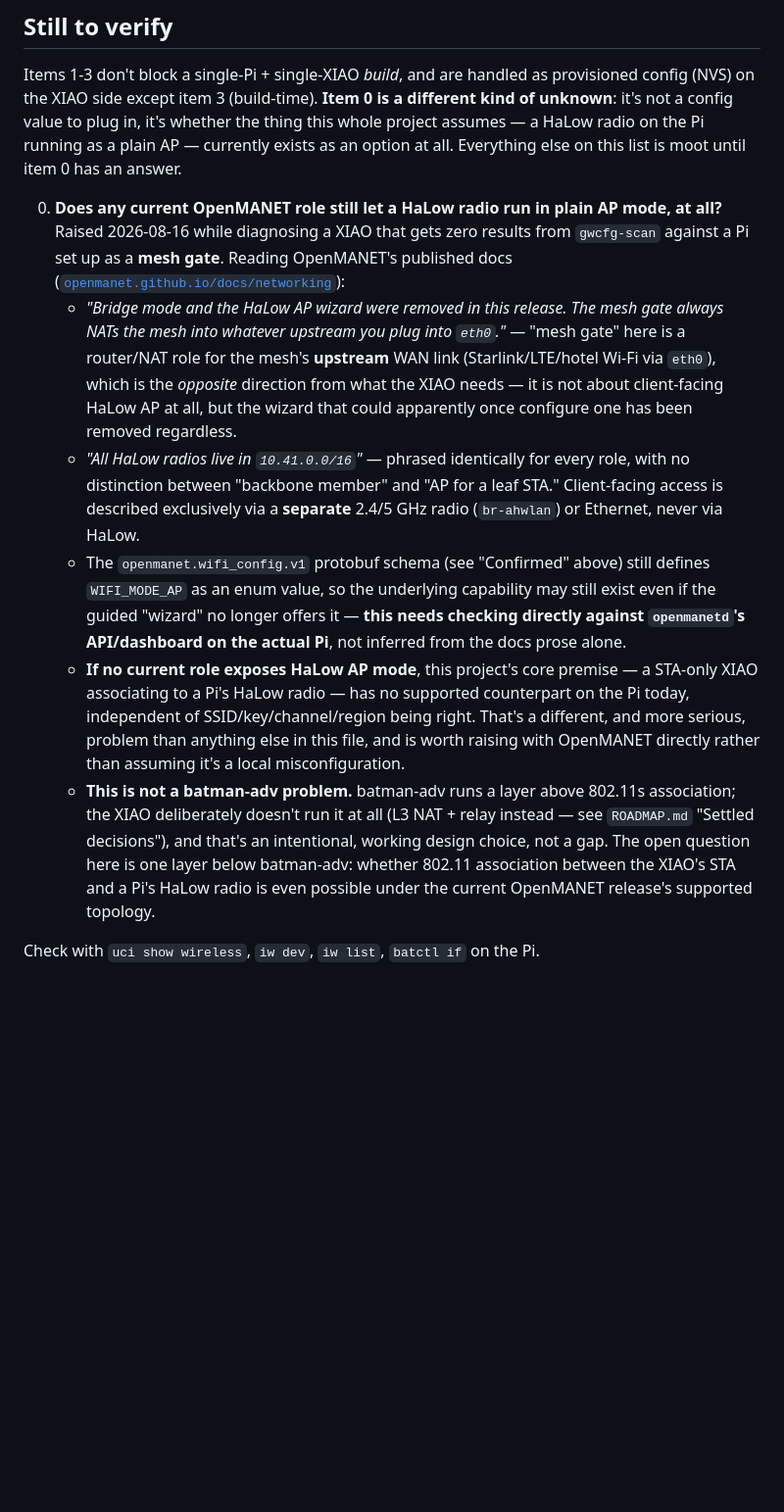
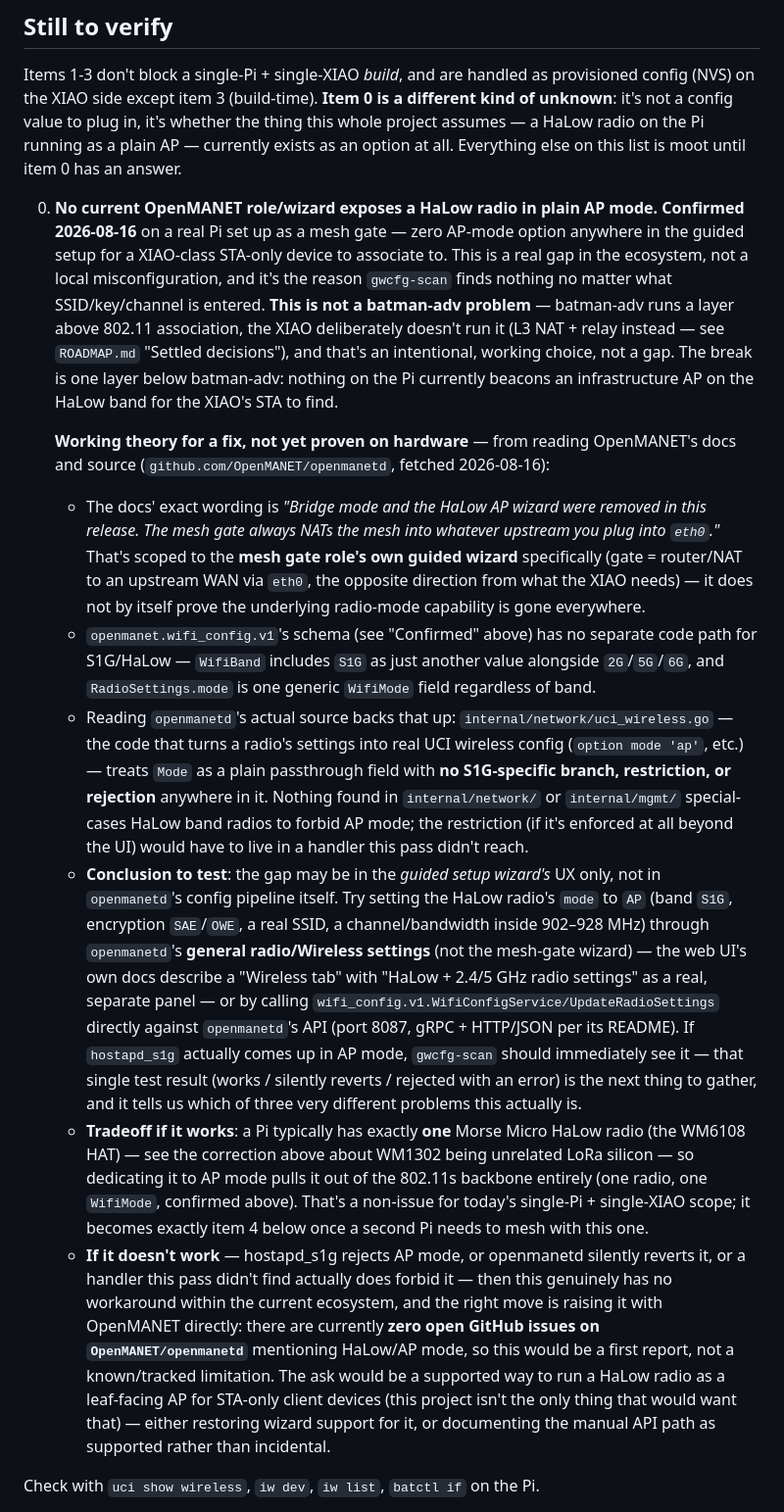
Before and after one commit to d3mocide/OpenMANET-XIAO-Gateway, a Markdown page: design/PI_SIDE.md, the part around one of its changes. Shown at 98% size. Rendered like a GitHub page; blank space fills up the shorter version.

Commit message:
Docs: confirm no OpenMANET role exposes HaLow AP mode; propose a workaround
User confirmed on real hardware (Pi set up as mesh gate): no wizard or role
in the current OpenMANET release exposes a HaLow radio in plain AP mode, so
gwcfg-scan finding nothing is a real ecosystem gap, not a local
misconfiguration or missing batman-adv on the XIAO (that's a separate,
intentional, correct design choice - see ROADMAP.md).

Read openmanetd's actual source (internal/network/uci_wireless.go,
internal/mgmt/) rather than guessing: the low-level UCI config writer applies
a radio's `mode` as a generic passthrough with no S1G/HaLow-specific branch
or restriction found anywhere in this pass, and the wifi_config.proto schema
treats the S1G band identically to 2G/5G/6G. Working theory recorded in
PI_SIDE.md item 0: the "HaLow AP wizard" removal may be scoped to the mesh
gate role's guided setup UX only, not the underlying config pipeline - try
setting the HaLow radio to AP mode via openmanetd's general Wireless
settings panel or UpdateRadioSettings API directly, bypassing the gate
wizard. Not yet proven on hardware.

Also corrects a factual error this file previously carried: WM1302 is a
Semtech SX1302 LoRa module, not Morse Micro MM6108 silicon - a Pi with only
a WM6108 HAT has exactly one HaLow radio, not two, which matters for whether
dedicating one to AP mode costs backbone participation.

```diff
--- a/design/PI_SIDE.md
+++ b/design/PI_SIDE.md
@@ -91,33 +97,55 @@ not a config value to plug in, it's whether the thing this whole project assumes
 the Pi running as a plain AP — currently exists as an option at all. Everything else on this list is
 moot until item 0 has an answer.
 
-0. **Does any current OpenMANET role still let a HaLow radio run in plain AP mode, at all?**
-   Raised 2026-08-16 while diagnosing a XIAO that gets zero results from `gwcfg-scan` against a Pi
-   set up as a **mesh gate**. Reading OpenMANET's published docs
-   ([`openmanet.github.io/docs/networking`](https://openmanet.github.io/docs/networking)):
-   - *"Bridge mode and the HaLow AP wizard were removed in this release. The mesh gate always NATs
-     the mesh into whatever upstream you plug into `eth0`."* — "mesh gate" here is a router/NAT
-     role for the mesh's **upstream** WAN link (Starlink/LTE/hotel Wi-Fi via `eth0`), which is the
-     *opposite* direction from what the XIAO needs — it is not about client-facing HaLow AP at all,
-     but the wizard that could apparently once configure one has been removed regardless.
-   - *"All HaLow radios live in `10.41.0.0/16`"* — phrased identically for every role, with no
-     distinction between "backbone member" and "AP for a leaf STA." Client-facing access is
-     described exclusively via a **separate** 2.4/5 GHz radio (`br-ahwlan`) or Ethernet, never via
-     HaLow.
-   - The `openmanet.wifi_config.v1` protobuf schema (see "Confirmed" above) still defines
-     `WIFI_MODE_AP` as an enum value, so the underlying capability may still exist even if the
-     guided "wizard" no longer offers it — **this needs checking directly against `openmanetd`'s
-     API/dashboard on the actual Pi**, not inferred from the docs prose alone.
-   - **If no current role exposes HaLow AP mode**, this project's core premise — a STA-only XIAO
-     associating to a Pi's HaLow radio — has no supported counterpart on the Pi today, independent
-     of SSID/key/channel/region being right. That's a different, and more serious, problem than
-     anything else in this file, and is worth raising with OpenMANET directly rather than assuming
-     it's a local misconfiguration.
-   - **This is not a batman-adv problem.** batman-adv runs a layer above 802.11s association; the
-     XIAO deliberately doesn't run it at all (L3 NAT + relay instead — see `ROADMAP.md` "Settled
-     decisions"), and that's an intentional, working design choice, not a gap. The open question
-     here is one layer below batman-adv: whether 802.11 association between the XIAO's STA and a
-     Pi's HaLow radio is even possible under the current OpenMANET release's supported topology.
+0. **No current OpenMANET role/wizard exposes a HaLow radio in plain AP mode. Confirmed 2026-08-16**
+   on a real Pi set up as a mesh gate — zero AP-mode option anywhere in the guided setup for a
+   XIAO-class STA-only device to associate to. This is a real gap in the ecosystem, not a local
+   misconfiguration, and it's the reason `gwcfg-scan` finds nothing no matter what SSID/key/channel
+   is entered. **This is not a batman-adv problem** — batman-adv runs a layer above 802.11
+   association, the XIAO deliberately doesn't run it (L3 NAT + relay instead — see `ROADMAP.md`
+   "Settled decisions"), and that's an intentional, working choice, not a gap. The break is one
+   layer below batman-adv: nothing on the Pi currently beacons an infrastructure AP on the HaLow
+   band for the XIAO's STA to find.
+
+   **Working theory for a fix, not yet proven on hardware** — from reading OpenMANET's docs and
+   source (`github.com/OpenMANET/openmanetd`, fetched 2026-08-16):
+   - The docs' exact wording is *"Bridge mode and the HaLow AP wizard were removed in this
+     release. The mesh gate always NATs the mesh into whatever upstream you plug into `eth0`."*
+     That's scoped to the **mesh gate role's own guided wizard** specifically (gate = router/NAT to
+     an upstream WAN via `eth0`, the opposite direction from what the XIAO needs) — it does not by
+     itself prove the underlying radio-mode capability is gone everywhere.
+   - `openmanet.wifi_config.v1`'s schema (see "Confirmed" above) has no separate code path for
+     S1G/HaLow — `WifiBand` includes `S1G` as just another value alongside `2G`/`5G`/`6G`, and
+     `RadioSettings.mode` is one generic `WifiMode` field regardless of band.
+   - Reading `openmanetd`'s actual source backs that up: `internal/network/uci_wireless.go` — the
+     code that turns a radio's settings into real UCI wireless config (`option mode 'ap'`, etc.) —
+     treats `Mode` as a plain passthrough field with **no S1G-specific branch, restriction, or
+     rejection** anywhere in it. Nothing found in `internal/network/` or `internal/mgmt/` special-
+     cases HaLow band radios to forbid AP mode; the restriction (if it's enforced at all beyond the
+     UI) would have to live in a handler this pass didn't reach.
+   - **Conclusion to test**: the gap may be in the *guided setup wizard's* UX only, not in
+     `openmanetd`'s config pipeline itself. Try setting the HaLow radio's `mode` to `AP` (band
+     `S1G`, encryption `SAE`/`OWE`, a real SSID, a channel/bandwidth inside 902–928 MHz) through
+     `openmanetd`'s **general radio/Wireless settings** (not the mesh-gate wizard) — the web UI's
+     own docs describe a "Wireless tab" with "HaLow + 2.4/5 GHz radio settings" as a real, separate
+     panel — or by calling `wifi_config.v1.WifiConfigService/UpdateRadioSettings` directly against
+     `openmanetd`'s API (port 8087, gRPC + HTTP/JSON per its README). If `hostapd_s1g` actually
+     comes up in AP mode, `gwcfg-scan` should immediately see it — that single test result (works /
+     silently reverts / rejected with an error) is the next thing to gather, and it tells us which
+     of three very different problems this actually is.
+   - **Tradeoff if it works**: a Pi typically has exactly **one** Morse Micro HaLow radio (the
+     WM6108 HAT) — see the correction above about WM1302 being unrelated LoRa silicon — so
+     dedicating it to AP mode pulls it out of the 802.11s backbone entirely (one radio, one
+     `WifiMode`, confirmed above). That's a non-issue for today's single-Pi + single-XIAO scope;
+     it becomes exactly item 4 below once a second Pi needs to mesh with this one.
+   - **If it doesn't work** — hostapd_s1g rejects AP mode, or openmanetd silently reverts it, or a
+     handler this pass didn't find actually does forbid it — then this genuinely has no workaround
+     within the current ecosystem, and the right move is raising it with OpenMANET directly: there
+     are currently **zero open GitHub issues on `OpenMANET/openmanetd`** mentioning HaLow/AP mode,
+     so this would be a first report, not a known/tracked limitation. The ask would be a supported
+     way to run a HaLow radio as a leaf-facing AP for STA-only client devices (this project isn't
+     the only thing that would want that) — either restoring wizard support for it, or documenting
+     the manual API path as supported rather than incidental.
 
 Check with `uci show wireless`, `iw dev`, `iw list`, `batctl if` on the Pi.
 
```
Also changed, not shown: other parts of design/PI_SIDE.md (+17 -11 lines).
